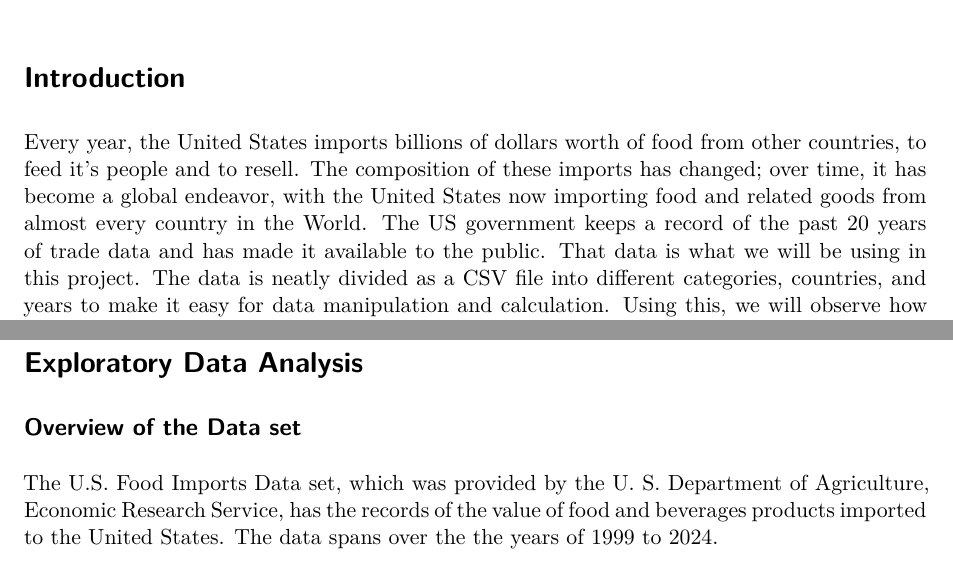
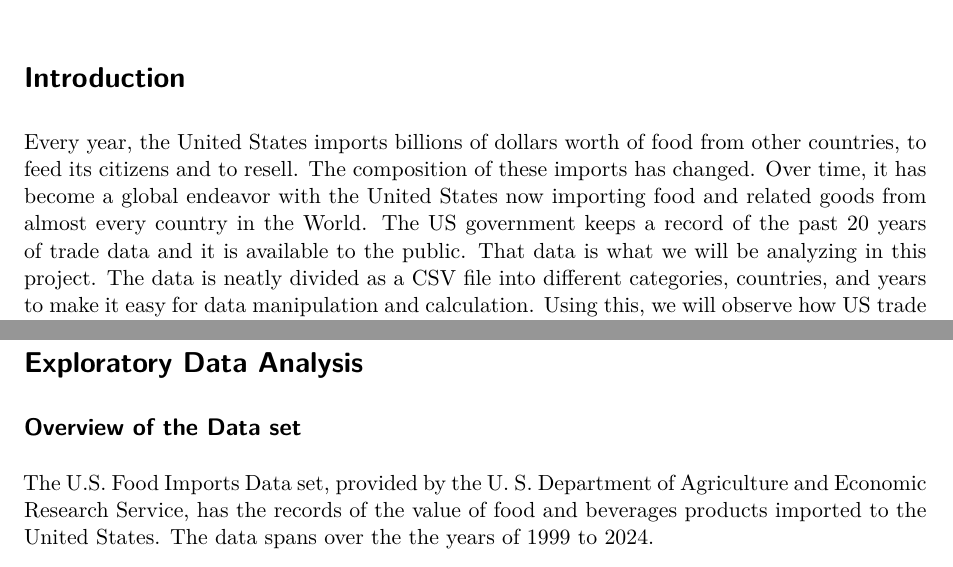
Before and after one commit to Stat184-Fall2025/Sec2_FP_Schiele_Wang_Shoemaker, a Quarto document (U.S. Food Imports- Trends and Visualizations (1999–2024).qmd): two parts of pages 1 and 2 of 9, joined at a grey line, cut so that both start at the same text. Rendered offline with R 4.5, knitr and Pandoc in place of Quarto, then LaTeX, with nearby package versions.

Commit message:
Update U.S. Food Imports- Trends and Visualizations (1999–2024).qmd
proof-reading

```diff
--- a/U.S. Food Imports- Trends and Visualizations (1999–2024).qmd
+++ b/U.S. Food Imports- Trends and Visualizations (1999–2024).qmd
@@ -24,7 +24,7 @@ execute:
 
 # Introduction
 
-Every year, the United States imports billions of dollars worth of food from other countries, to feed it’s people and to resell. The composition of these imports has changed; over time, it has become a global endeavor, with the United States now importing food and related goods from almost every country in the World. The US government keeps a record of the past 20 years of trade data and has made it available to the public. That data is what we will be using in this project. The data is neatly divided as a CSV file into different categories, countries, and years to make it easy for data manipulation and calculation. Using this, we will observe how US trade data can be categorized and how it has changed over time.
+Every year, the United States imports billions of dollars worth of food from other countries, to feed its citizens and to resell. The composition of these imports has changed. Over time, it has become a global endeavor with the United States now importing food and related goods from almost every country in the World. The US government keeps a record of the past 20 years of trade data and it is available to the public. That data is what we will be analyzing in this project. The data is neatly divided as a CSV file into different categories, countries, and years to make it easy for data manipulation and calculation. Using this, we will observe how US trade data can be categorized and how it has changed over time.
 
 # Data Provenance
 
@@ -68,7 +68,7 @@ Along with these attributes, several were created to support the visualizations:
 
 ## Overview of the Data set
 
-The U.S. Food Imports Data set, which was provided by the U. S. Department of Agriculture, Economic Research Service, has the records of the value of food and beverages products imported to the United States. The data spans over the the years of 1999 to 2024.
+The U.S. Food Imports Data set, provided by the U. S. Department of Agriculture and Economic Research Service, has the records of the value of food and beverages products imported to the United States. The data spans over the the years of 1999 to 2024.
 
 The following are the columns that are structured in a long format table for the data set:
 - **Commodity**: The specific food or item group (e.g. "Total live animals", "Bovine animals, live", "Swine, live").
```
